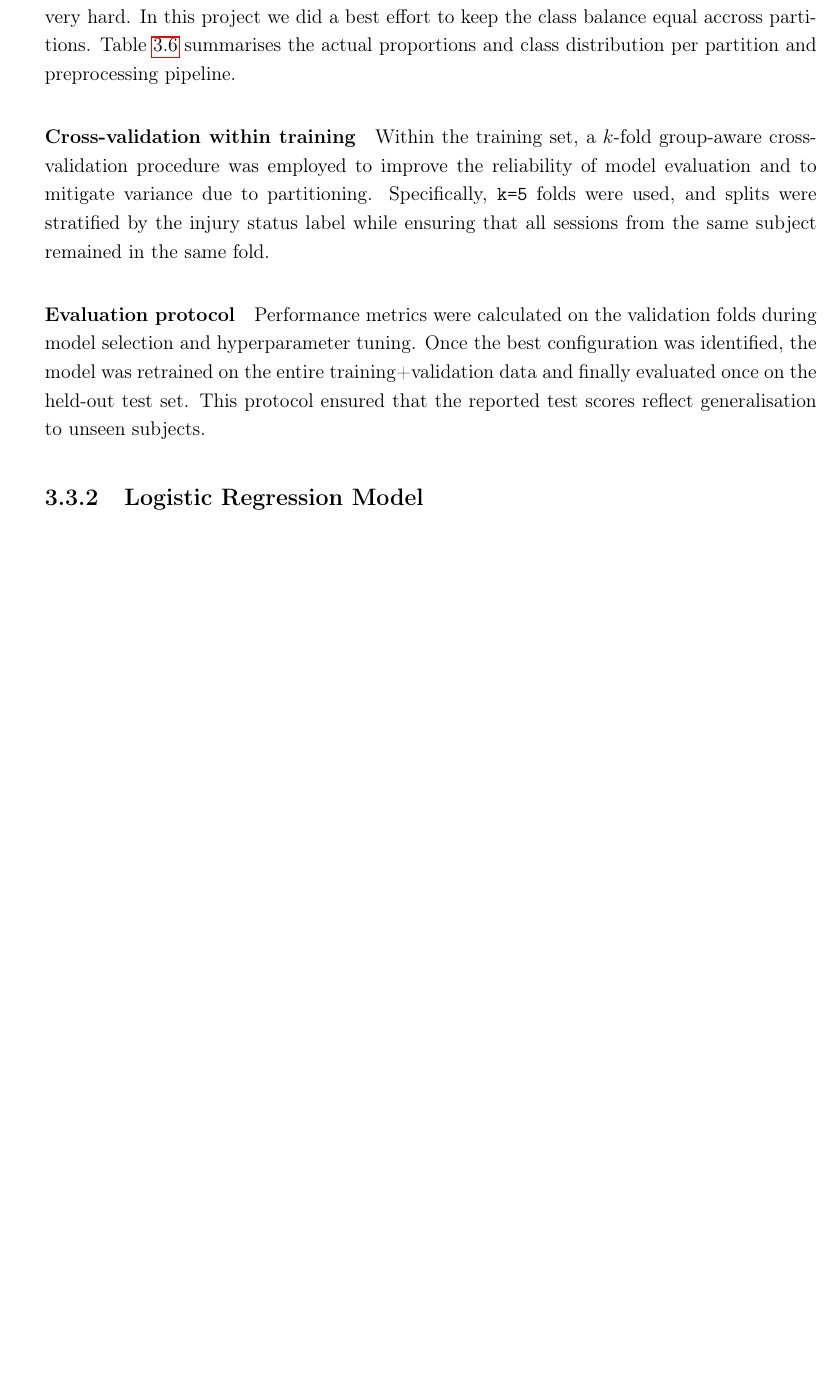
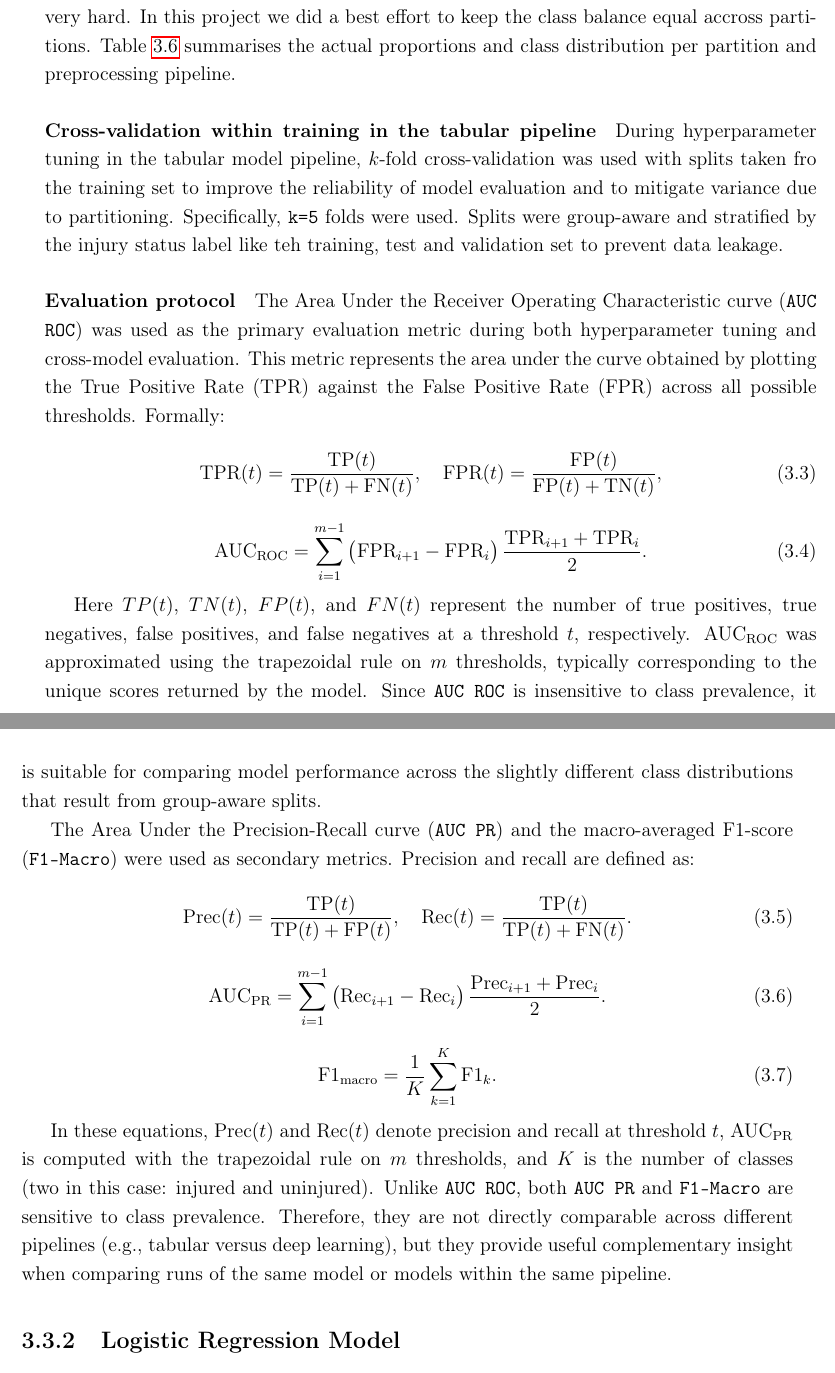
Before and after one commit to adzarei/TFM-UNED, a LaTeX thesis (Master_Document.tex, which reads chapters/3.methodology.tex): part of page 41 of 64 before the commit and two parts of pages 41 and 42 of 66 after it, the two joined at a grey line, cut so that both start at the same text, the shorter picture padded with empty space. Compiled offline with pdfLaTeX.

Commit message:
Evaluation subsection

```diff
--- a/chapters/3.methodology.tex
+++ b/chapters/3.methodology.tex
@@ -562,12 +562,42 @@ The splits of every partiion were stratified by injury status to preserve the cl
 \end{table}
 
 
-\paragraph{Cross-validation within training}
-Within the training set, a $k$-fold group-aware cross-validation procedure was employed to improve the reliability of model evaluation and to mitigate variance due to partitioning. Specifically, \texttt{k=5} folds were used, and splits were stratified by the injury status label while ensuring that all sessions from the same subject remained in the same fold.
+\paragraph{Cross-validation within training in the tabular pipeline}
+During hyperparameter tuning in the tabular model pipeline, $k$-fold cross-validation was used with splits taken fro the training set to improve the reliability of model evaluation and to mitigate variance due to partitioning. Specifically, \texttt{k=5} folds were used. Splits were group-aware and stratified by the injury status label like teh training, test and validation set to prevent data leakage.
 
 \paragraph{Evaluation protocol}
-Performance metrics were calculated on the validation folds during model selection and hyperparameter tuning. Once the best configuration was identified, the model was retrained on the entire training+validation data and finally evaluated once on the held-out test set. This protocol ensured that the reported test scores reflect generalisation to unseen subjects.
+The Area Under the Receiver Operating Characteristic curve (\texttt{AUC ROC}) was used as the primary evaluation metric during both hyperparameter tuning and cross-model evaluation. This metric represents the area under the curve obtained by plotting the True Positive Rate (TPR) against the False Positive Rate (FPR) across all possible thresholds. Formally:
 
+\begin{equation}
+    \mathrm{TPR}(t)=\frac{\mathrm{TP}(t)}{\mathrm{TP}(t)+\mathrm{FN}(t)},\quad
+    \mathrm{FPR}(t)=\frac{\mathrm{FP}(t)}{\mathrm{FP}(t)+\mathrm{TN}(t)},
+\end{equation}
+
+\begin{equation}
+    \mathrm{AUC}_{\mathrm{ROC}}
+    = \sum_{i=1}^{m-1} \big(\mathrm{FPR}_{i+1}-\mathrm{FPR}_{i}\big)\,
+    \frac{\mathrm{TPR}_{i+1}+\mathrm{TPR}_{i}}{2}.
+\end{equation}
+
+Here $TP(t)$, $TN(t)$, $FP(t)$, and $FN(t)$ represent the number of true positives, true negatives, false positives, and false negatives at a threshold $t$, respectively. $\mathrm{AUC}_{\mathrm{ROC}}$ was approximated using the trapezoidal rule on $m$ thresholds, typically corresponding to the unique scores returned by the model. Since \texttt{AUC ROC} is insensitive to class prevalence, it is suitable for comparing model performance across the slightly different class distributions that result from group-aware splits.
+
+The Area Under the Precision-Recall curve (\texttt{AUC PR}) and the macro-averaged F1-score (\texttt{F1-Macro}) were used as secondary metrics. Precision and recall are defined as:
+
+\begin{equation}
+    \mathrm{Prec}(t)=\frac{\mathrm{TP}(t)}{\mathrm{TP}(t)+\mathrm{FP}(t)},\quad
+    \mathrm{Rec}(t)=\frac{\mathrm{TP}(t)}{\mathrm{TP}(t)+\mathrm{FN}(t)}.
+\end{equation}
+
+\begin{equation}
+    \mathrm{AUC}_{\mathrm{PR}}
+    = \sum_{i=1}^{m-1} \big(\mathrm{Rec}_{i+1}-\mathrm{Rec}_i\big)\,\frac{\mathrm{Prec}_{i+1}+\mathrm{Prec}_i}{2}.
+\end{equation}
+
+\begin{equation}
+    \mathrm{F1}_{\mathrm{macro}}=\frac{1}{K}\sum_{k=1}^{K}\mathrm{F1}_k.
+\end{equation}
+
+In these equations, $\mathrm{Prec}(t)$ and $\mathrm{Rec}(t)$ denote precision and recall at threshold $t$, $\mathrm{AUC}_{\mathrm{PR}}$ is computed with the trapezoidal rule on $m$ thresholds, and $K$ is the number of classes (two in this case: injured and uninjured). Unlike \texttt{AUC ROC}, both \texttt{AUC PR} and \texttt{F1-Macro} are sensitive to class prevalence. Therefore, they are not directly comparable across different pipelines (e.g., tabular versus deep learning), but they provide useful complementary insight when comparing runs of the same model or models within the same pipeline.
 
 \subsection{Logistic Regression Model}\label{subsec:method-log-reg}
 Logistic regression is a widely used statistical learning method for modeling the relationship between a binary dependent variable and one or more independent predictors. Unlike linear regression, which assumes a continuous outcome, logistic regression is designed for classification tasks where the target variable is categorical, typically taking values of 0 or 1. The model estimates the probability that a given input belongs to the positive class by applying the logistic function to a linear combination of the predictors. This transformation ensures that predicted probabilities are constrained within the interval $[0, 1]$, making the model interpretable in terms of likelihoods.
```
